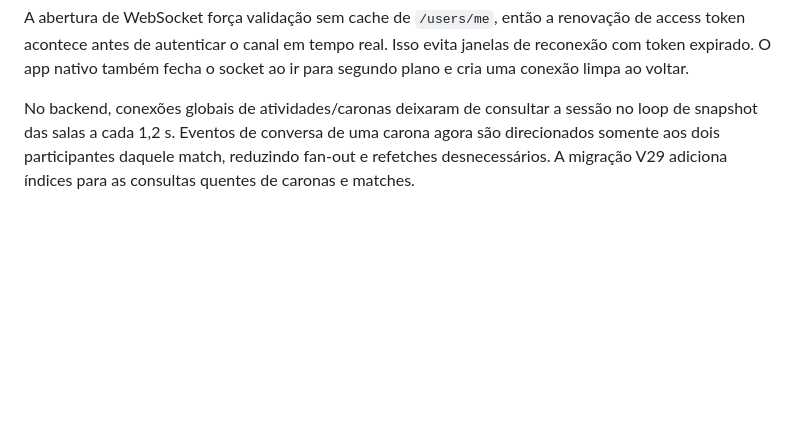
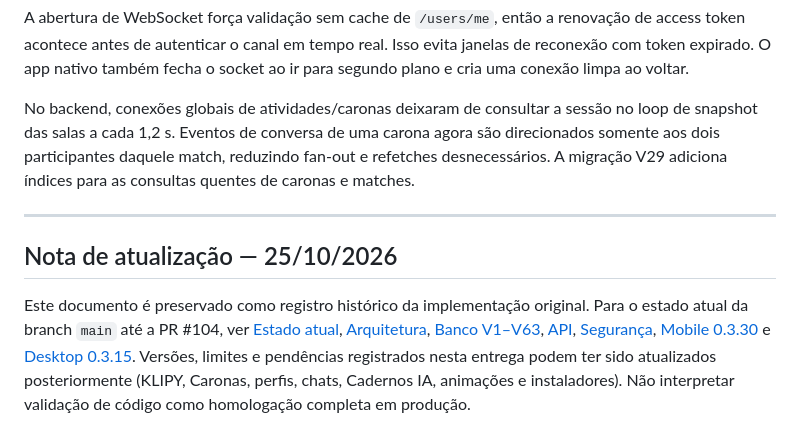
Before and after one commit to luizcordeiro155/Enturma, a Markdown page: docs/COMMUNITY_AND_RIDE_UPDATES.md, the part around the change. Rendered like a GitHub page; blank space fills up the shorter version.

Commit message:
docs: connect historical COMMUNITY_AND_RIDE_UPDATES.md to 2026 runtime

```diff
--- a/docs/COMMUNITY_AND_RIDE_UPDATES.md
+++ b/docs/COMMUNITY_AND_RIDE_UPDATES.md
@@ -22,3 +22,9 @@ O transporte de caronas no Web/Desktop/WebView usa uma única conexão WebSocket
 A abertura de WebSocket força validação sem cache de `/users/me`, então a renovação de access token acontece antes de autenticar o canal em tempo real. Isso evita janelas de reconexão com token expirado. O app nativo também fecha o socket ao ir para segundo plano e cria uma conexão limpa ao voltar.
 
 No backend, conexões globais de atividades/caronas deixaram de consultar a sessão no loop de snapshot das salas a cada 1,2 s. Eventos de conversa de uma carona agora são direcionados somente aos dois participantes daquele match, reduzindo fan-out e refetches desnecessários. A migração V29 adiciona índices para as consultas quentes de caronas e matches.
+
+---
+
+## Nota de atualização — 25/10/2026
+
+Este documento é preservado como registro histórico da implementação original. Para o estado atual da branch `main` até a PR #104, ver [Estado atual](STATUS.md), [Arquitetura](ARCHITECTURE.md), [Banco V1–V63](DATABASE.md), [API](API.md), [Segurança](SECURITY.md), [Mobile 0.3.30](MOBILE.md) e [Desktop 0.3.15](DESKTOP.md). Versões, limites e pendências registrados nesta entrega podem ter sido atualizados posteriormente (KLIPY, Caronas, perfis, chats, Cadernos IA, animações e instaladores). Não interpretar validação de código como homologação completa em produção.
```
